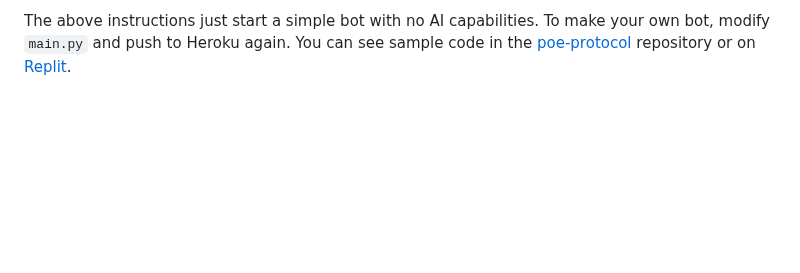
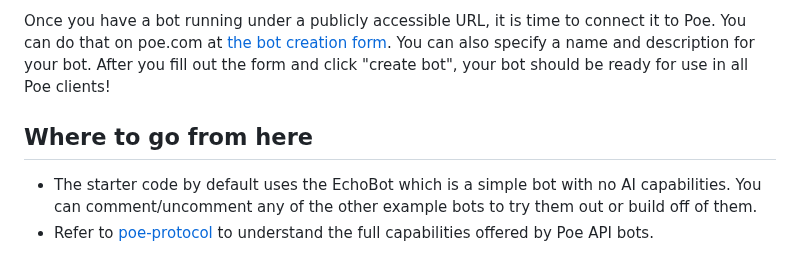
Before and after one commit to poe-platform/server-bot-quick-start, a Markdown page: README.md, the part around one of its changes. Rendered like a GitHub page; blank space fills up the shorter version.

```diff
--- a/README.md
+++ b/README.md
@@ -27,5 +71,14 @@ API bots, see [poe-protocol](https://github.com/poe-platform/poe-protocol).
 
-The above instructions just start a simple bot with no AI capabilities. To make your own
-bot, modify `main.py` and push to Heroku again. You can see sample code in the
-[poe-protocol](https://github.com/poe-platform/poe-protocol) repository or on
-[Replit](https://replit.com/@JelleZijlstra2/Poe-API-Template).
+Once you have a bot running under a publicly accessible URL, it is time to connect it to
+Poe. You can do that on poe.com at
+[the bot creation form](https://poe.com/create_bot?api=1). You can also specify a name
+and description for your bot. After you fill out the form and click "create bot", your
+bot should be ready for use in all Poe clients!
+
+## Where to go from here
+
+- The starter code by default uses the EchoBot which is a simple bot with no AI
+  capabilities. You can comment/uncomment any of the other example bots to try them out
+  or build off of them.
+- Refer to [poe-protocol](https://github.com/poe-platform/poe-protocol) to understand
+  the full capabilities offered by Poe API bots.
```
Also changed, not shown: other parts of README.md (+55 -11 lines), images/gitpod.png (added), 8 other files.
